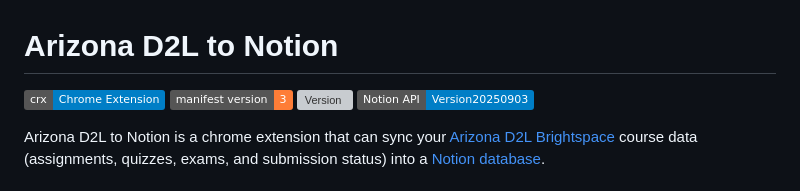
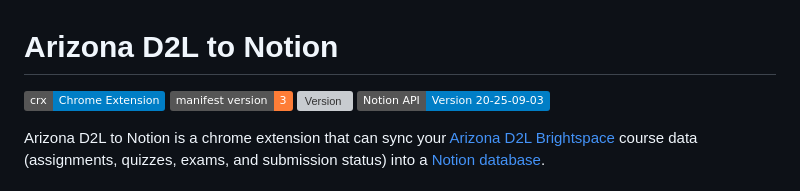
Before and after one commit to buttonbugs/Arizona-D2L-to-Notion, a Markdown page: README.md, the part around the change. Rendered like a GitHub page; badges without logos; grey boxes are pictures that could not be loaded.

Commit message:
Update badge in README.md

```diff
--- a/README.md
+++ b/README.md
@@ -3,7 +3,7 @@
 [![Chrome Extension](https://img.shields.io/badge/crx-Chrome%20Extension-blue.svg)](https://developer.chrome.com/docs/extensions)
 [![manifest_version](https://img.shields.io/badge/manifest_version-3-orange.svg)](https://developer.chrome.com/docs/extensions)
 [![Version](https://img.shields.io/github/v/tag/buttonbugs/Arizona-D2L-to-Notion)](https://github.com/buttonbugs/D2L-Darkspace/releases)
-[![Notion API](https://img.shields.io/badge/Notion%20API-Version20250903-blue.svg)](https://developers.notion.com/)
+[![Notion API](https://img.shields.io/badge/Notion%20API-Version%2020--25--09--03-blue.svg)](https://developers.notion.com/)
 
 Arizona D2L to Notion is a chrome extension that can sync your [Arizona D2L Brightspace](https://d2l.arizona.edu/d2l/home) course data (assignments, quizzes, exams, and submission status) into a [Notion database](https://www.notion.com/help/intro-to-databases).
 ## Preview
```
